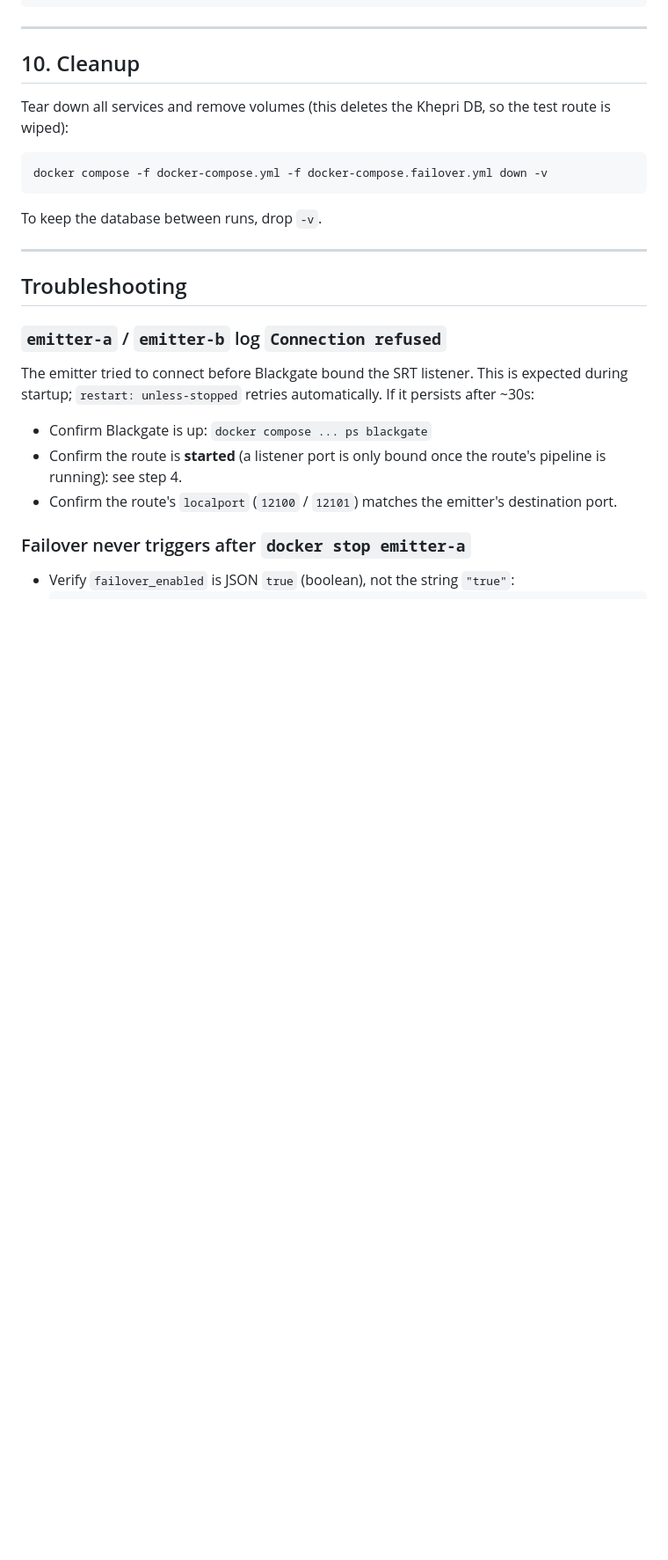
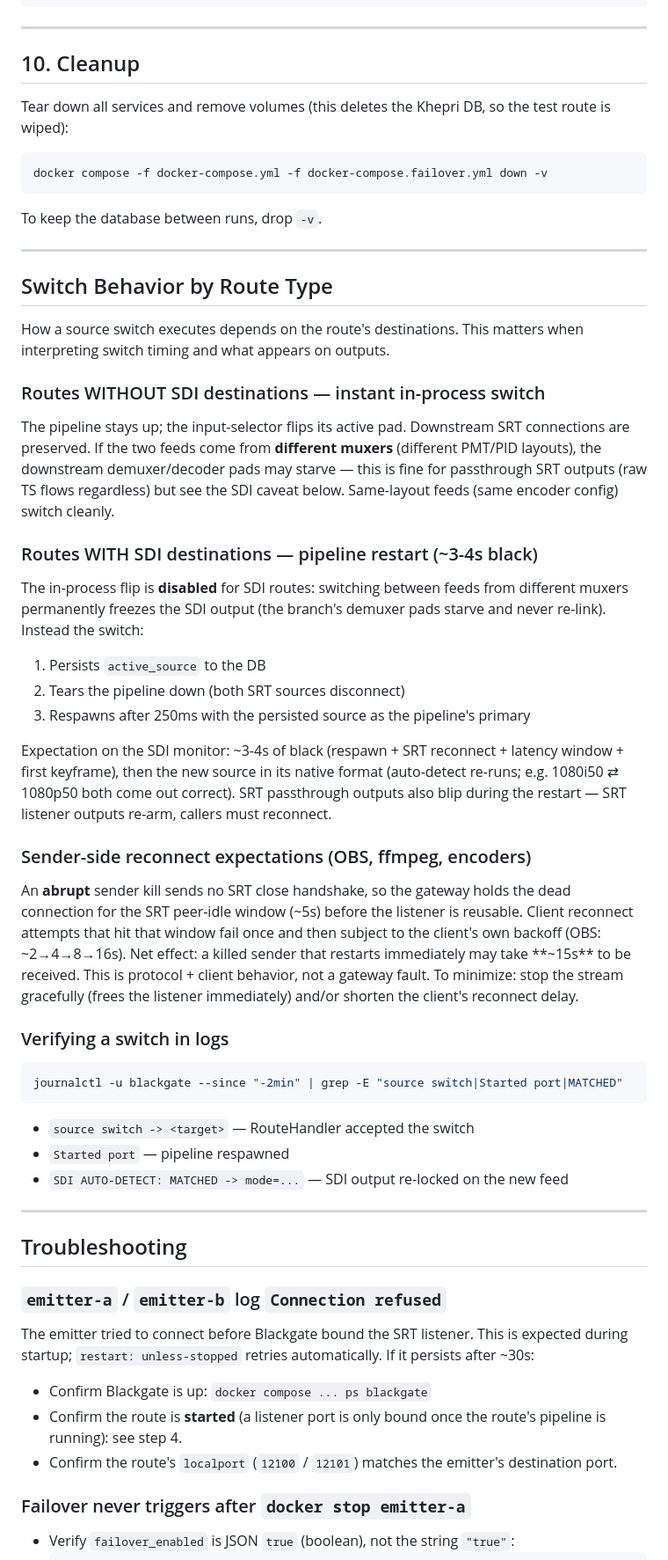
Before and after one commit to visual-alchemy/blackgate-project, a Markdown page: docs/failover-runbook.md, the part around the change. Shown at 88% size. GitHub-like rendering; blank space fills up the shorter version.

Commit message:
docs: session log, changelog, and runbook for the SDI switch fix
- Session log (2026-08-28): machine bring-up (DeckLink 16.0a14/firmware,
  systemd, netplan MAC binding), stable fixes (install deps, idempotent
  start_route), and the SDI switch saga — in-process flip starvation on
  different-muxer feeds, flush wedge, dormant teardown/rebuild, and the
  shipped kill/respawn behavior with its rationale.
- CHANGELOG [Unreleased]: switch-by-route-type behavior, fast respawn,
  overlay mirror, caps re-apply probe, pad migration, 404 fix, idempotent
  start, install deps; known issues (dormant machinery, stats framing,
  ~15s sender reconnect).
- Runbook: new 'Switch Behavior by Route Type' section — SDI vs non-SDI
  paths, expected timings, sender reconnect expectations, log verification.

````diff
--- a/docs/failover-runbook.md
+++ b/docs/failover-runbook.md
@@ -303,6 +303,58 @@ To keep the database between runs, drop `-v`.
 
 ---
 
+## Switch Behavior by Route Type
+
+How a source switch executes depends on the route's destinations. This matters
+when interpreting switch timing and what appears on outputs.
+
+### Routes WITHOUT SDI destinations — instant in-process switch
+
+The pipeline stays up; the input-selector flips its active pad. Downstream SRT
+connections are preserved. If the two feeds come from **different muxers**
+(different PMT/PID layouts), the downstream demuxer/decoder pads may starve —
+this is fine for passthrough SRT outputs (raw TS flows regardless) but see the
+SDI caveat below. Same-layout feeds (same encoder config) switch cleanly.
+
+### Routes WITH SDI destinations — pipeline restart (~3-4s black)
+
+The in-process flip is **disabled** for SDI routes: switching between feeds
+from different muxers permanently freezes the SDI output (the branch's demuxer
+pads starve and never re-link). Instead the switch:
+
+1. Persists `active_source` to the DB
+2. Tears the pipeline down (both SRT sources disconnect)
+3. Respawns after 250ms with the persisted source as the pipeline's primary
+
+Expectation on the SDI monitor: ~3-4s of black (respawn + SRT reconnect +
+latency window + first keyframe), then the new source in its native format
+(auto-detect re-runs; e.g. 1080i50 ⇄ 1080p50 both come out correct). SRT
+passthrough outputs also blip during the restart — SRT listener outputs
+re-arm, callers must reconnect.
+
+### Sender-side reconnect expectations (OBS, ffmpeg, encoders)
+
+An **abrupt** sender kill sends no SRT close handshake, so the gateway holds
+the dead connection for the SRT peer-idle window (~5s) before the listener is
+reusable. Client reconnect attempts that hit that window fail once and then
+subject to the client's own backoff (OBS: ~2→4→8→16s). Net effect: a killed
+sender that restarts immediately may take **~15s** to be received. This is
+protocol + client behavior, not a gateway fault. To minimize: stop the stream
+gracefully (frees the listener immediately) and/or shorten the client's
+reconnect delay.
+
+### Verifying a switch in logs
+
+```bash
+journalctl -u blackgate --since "-2min" | grep -E "source switch|Started port|MATCHED"
+```
+
+- `source switch -> <target>` — RouteHandler accepted the switch
+- `Started port` — pipeline respawned
+- `SDI AUTO-DETECT: MATCHED -> mode=...` — SDI output re-locked on the new feed
+
+---
+
 ## Troubleshooting
 
 ### `emitter-a` / `emitter-b` log `Connection refused`
````
Also changed, not shown: CHANGELOG.md (+17 -0 lines), 1 other file.
